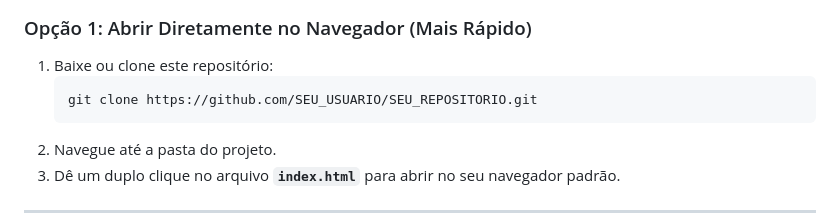
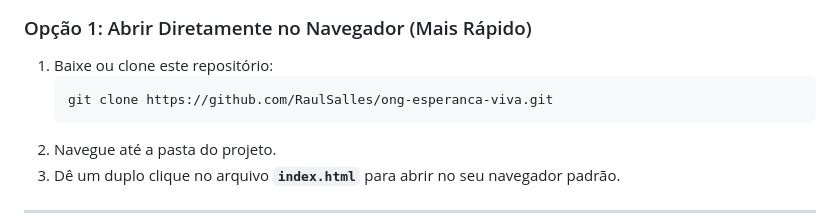
Before and after one commit to RaulSalles/ong-esperanca-viva, a Markdown page: README.md, the part around one of its changes. Drawn GitHub-style.

Commit message:
docs: atualiza links do repositorio e perfil do autor no README

````diff
--- a/README.md
+++ b/README.md
@@ -116,7 +116,7 @@ Como o projeto é desenvolvido com tecnologias estáticas puras, não é necess
 ### Opção 1: Abrir Diretamente no Navegador (Mais Rápido)
 1. Baixe ou clone este repositório:
    ```bash
-   git clone https://github.com/SEU_USUARIO/SEU_REPOSITORIO.git
+   git clone https://github.com/RaulSalles/ong-esperanca-viva.git
    ```
 2. Navegue até a pasta do projeto.
 3. Dê um duplo clique no arquivo **`index.html`** para abrir no seu navegador padrão.
````
Also changed, not shown: other parts of README.md (+1 -1 lines).
